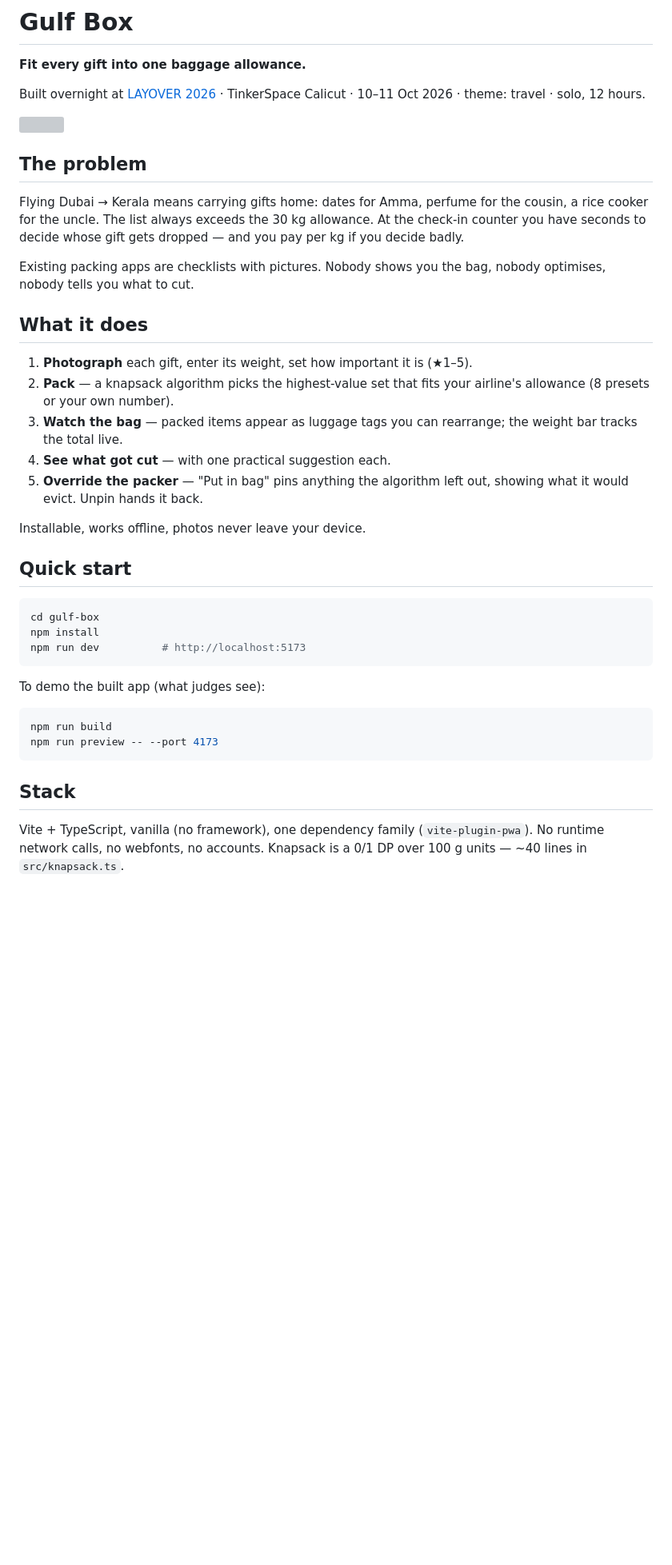
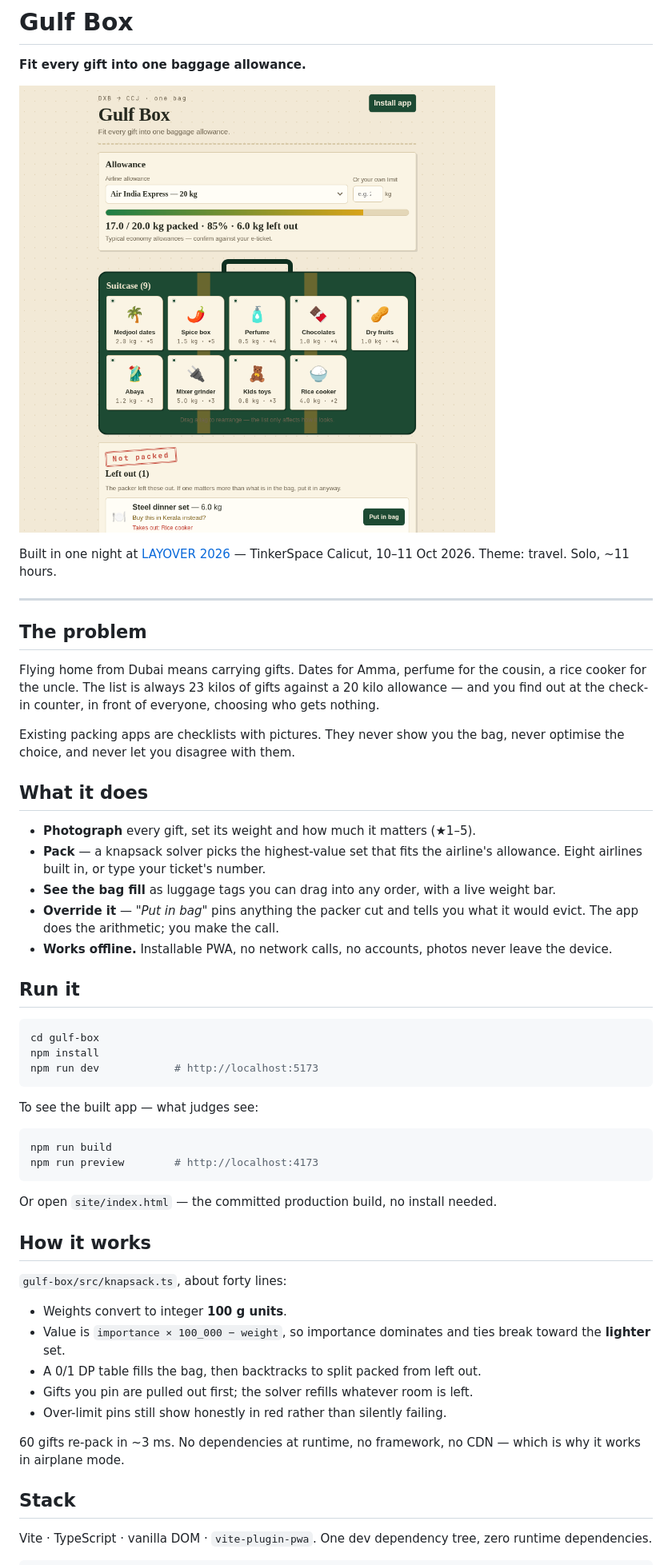
Before and after one commit to PyNAABO/LAYOVER-Hackathon, a Markdown page: README.md, the part around one of its changes. Shown at 80% size. Drawn GitHub-style; pictures changed too: assets/screenshot.png (added); blank space fills up the shorter version; grey boxes are pictures that could not be loaded.

Commit message:
docs: self-contained README with screenshot; docs/ and agent config excluded from repo

````diff
--- a/README.md
+++ b/README.md
@@ -2,52 +2,68 @@
 
 **Fit every gift into one baggage allowance.**
 
-Built overnight at [LAYOVER 2026](https://tinkerhub.github.io/layover/) ·
-TinkerSpace Calicut · 10–11 Oct 2026 · theme: travel · solo, 12 hours.
+![The Gulf Box app: allowance bar at 17 of 20 kg, nine gifts packed as luggage tags in a suitcase, the steel dinner set stamped "Not packed" with a Put in bag button](assets/screenshot.png)
 
-<img src="gulf-box/public/icon.svg" width="64" alt="">
+Built in one night at [LAYOVER 2026](https://tinkerhub.github.io/layover/) — TinkerSpace
+Calicut, 10–11 Oct 2026. Theme: travel. Solo, ~11 hours.
+
+---
 
 ## The problem
 
-Flying Dubai → Kerala means carrying gifts home: dates for Amma, perfume for
-the cousin, a rice cooker for the uncle. The list always exceeds the 30 kg
-allowance. At the check-in counter you have seconds to decide whose gift gets
-dropped — and you pay per kg if you decide badly.
+Flying home from Dubai means carrying gifts. Dates for Amma, perfume for the
+cousin, a rice cooker for the uncle. The list is always 23 kilos of gifts
+against a 20 kilo allowance — and you find out at the check-in counter, in
+front of everyone, choosing who gets nothing.
 
-Existing packing apps are checklists with pictures. Nobody shows you the bag,
-nobody optimises, nobody tells you what to cut.
+Existing packing apps are checklists with pictures. They never show you the
+bag, never optimise the choice, and never let you disagree with them.
 
 ## What it does
 
-1. **Photograph** each gift, enter its weight, set how important it is (★1–5).
-2. **Pack** — a knapsack algorithm picks the highest-value set that fits your
-   airline's allowance (8 presets or your own number).
-3. **Watch the bag** — packed items appear as luggage tags you can rearrange;
-   the weight bar tracks the total live.
-4. **See what got cut** — with one practical suggestion each.
-5. **Override the packer** — "Put in bag" pins anything the algorithm left out,
-   showing what it would evict. Unpin hands it back.
+- **Photograph** every gift, set its weight and how much it matters (★1–5).
+- **Pack** — a knapsack solver picks the highest-value set that fits the
+  airline's allowance. Eight airlines built in, or type your ticket's number.
+- **See the bag fill** as luggage tags you can drag into any order, with a
+  live weight bar.
+- **Override it** — *"Put in bag"* pins anything the packer cut and tells you
+  what it would evict. The app does the arithmetic; you make the call.
+- **Works offline.** Installable PWA, no network calls, no accounts, photos
+  never leave the device.
 
-Installable, works offline, photos never leave your device.
+## Run it
 
-## Quick start
-
-```sh
+```bash
 cd gulf-box
 npm install
-npm run dev          # http://localhost:5173
+npm run dev            # http://localhost:5173
 ```
 
-To demo the built app (what judges see):
+To see the built app — what judges see:
 
-```sh
+```bash
 npm run build
-npm run preview -- --port 4173
+npm run preview        # http://localhost:4173
 ```
+
+Or open `site/index.html` — the committed production build, no install needed.
+
+## How it works
+
+`gulf-box/src/knapsack.ts`, about forty lines:
+
+- Weights convert to integer **100 g units**.
+- Value is `importance × 100_000 − weight`, so importance dominates and ties
+  break toward the **lighter** set.
+- A 0/1 DP table fills the bag, then backtracks to split packed from left out.
+- Gifts you pin are pulled out first; the solver refills whatever room is left.
+- Over-limit pins still show honestly in red rather than silently failing.
+
+60 gifts re-pack in ~3 ms. No dependencies at runtime, no framework, no CDN —
+which is why it works in airplane mode.
 
 ## Stack
 
-Vite + TypeScript, vanilla (no framework), one dependency family
-(`vite-plugin-pwa`). No runtime network calls, no webfonts, no accounts.
-Knapsack is a 0/1 DP over 100 g units — ~40 lines in `src/knapsack.ts`.
+Vite · TypeScript · vanilla DOM · `vite-plugin-pwa`. One dev dependency tree,
+zero runtime dependencies.
 
````
Also changed, not shown: other parts of README.md (+13 -13 lines), 1 other file.
